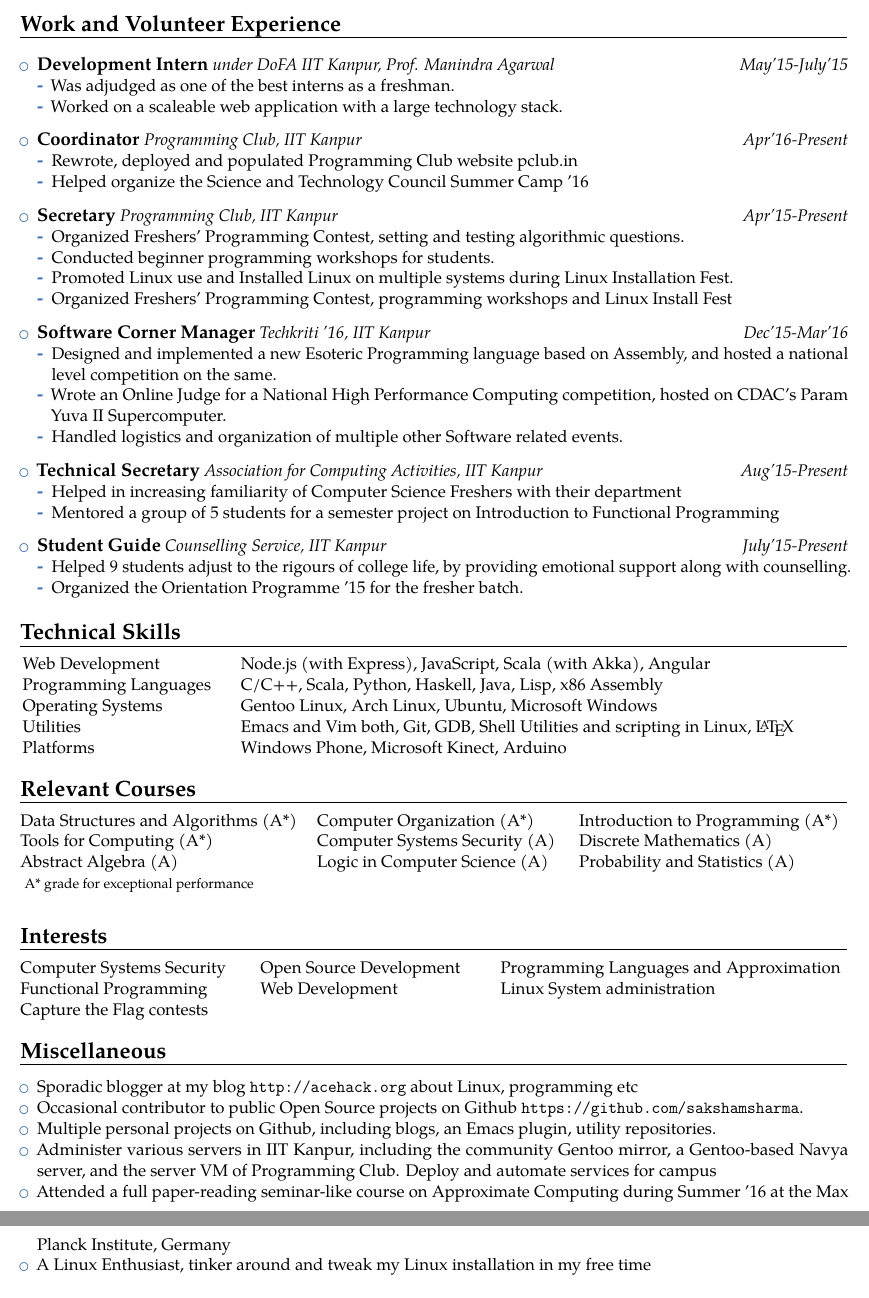
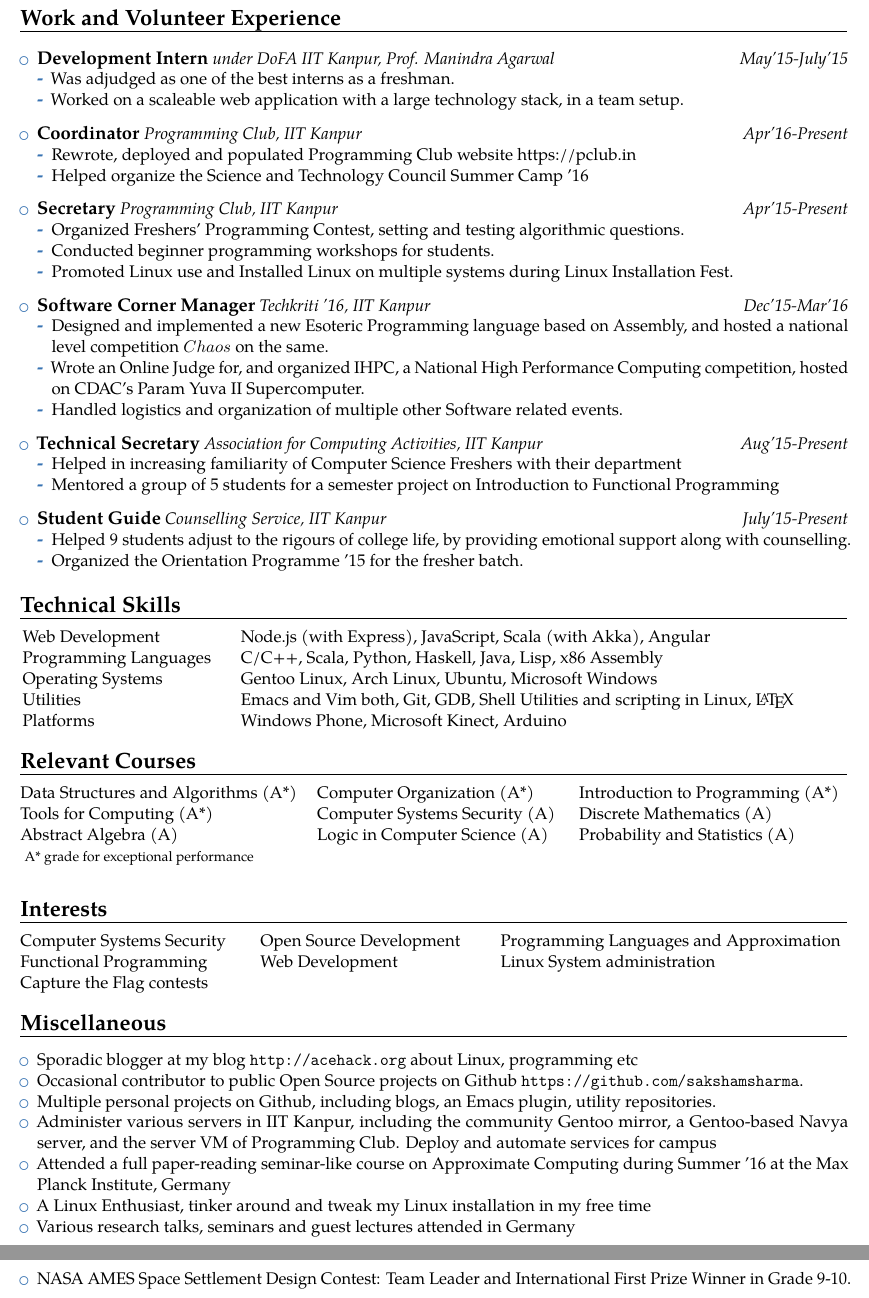
Before and after one commit to sakshamsharma/resume, a LaTeX CV (twopage.tex): two parts of pages 2 and 3 of 3, joined at a grey line, cut so that both start at the same text. Compiled offline with pdfLaTeX.

Commit message:
Update minor fixes

```diff
--- a/twopage.tex
+++ b/twopage.tex
@@ -145,12 +145,12 @@
   \experience{Development Intern}{under DoFA IIT Kanpur, Prof. Manindra Agarwal}{May'15-July'15}{
   \item Was adjudged as one of the best interns as a freshman.
   \item Worked on a scaleable web application with a large technology
-    stack.
+    stack, in a team setup.
   }
 
   \experience{Coordinator}{Programming Club, IIT
     Kanpur}{Apr'16-Present}{
-  \item Rewrote, deployed and populated Programming Club website \href{https://pclub.in}{pclub.in}
+  \item Rewrote, deployed and populated Programming Club website \href{https://pclub.in}{https://pclub.in}
   \item Helped organize the Science and Technology Council Summer Camp
     '16
   }
@@ -159,13 +159,14 @@
   \item	Organized Freshers’ Programming Contest, setting and testing algorithmic questions.
   \item	Conducted beginner programming workshops for students.
   \item Promoted Linux use and Installed Linux on multiple systems during Linux Installation Fest.
-  \item Organized Freshers’ Programming Contest, programming workshops and Linux Install Fest
   }
 
   \experience{Software Corner Manager}{Techkriti '16, IIT
     Kanpur}{Dec'15-Mar'16}{
-  \item	Designed and implemented a new Esoteric Programming language based on Assembly, and hosted a national level competition on the same.
-  \item	Wrote an Online Judge for a National High Performance Computing competition, hosted on CDAC’s Param Yuva II Supercomputer.
+  \item	Designed and implemented a new Esoteric Programming language
+    based on Assembly, and hosted a national level competition $Chaos$
+    on the same.
+  \item	Wrote an Online Judge for, and organized IHPC, a National High Performance Computing competition, hosted on CDAC’s Param Yuva II Supercomputer.
   \item	Handled logistics and organization of multiple other Software related events.
   }
 
@@ -229,7 +230,11 @@
   \item Attended a full paper-reading seminar-like course on
     Approximate Computing during Summer ’16 at the Max Planck
     Institute, Germany
-  \item A Linux Enthusiast, tinker around and tweak my Linux installation in my free time
+  \item A Linux Enthusiast, tinker around and tweak my Linux installation in my
+free time
+  \item Various research talks, seminars and guest lectures attended
+    in Germany
+  \item NASA AMES Space Settlement Design Contest: Team Leader and International First Prize Winner in Grade 9-10.
 \end{itemize}
 
 \end{document}
```
Also changed, not shown: resume.tex (+4 -4 lines), resume.pdf, twopage.pdf, twopage.tex (16 more changed lines), 6 other files.
